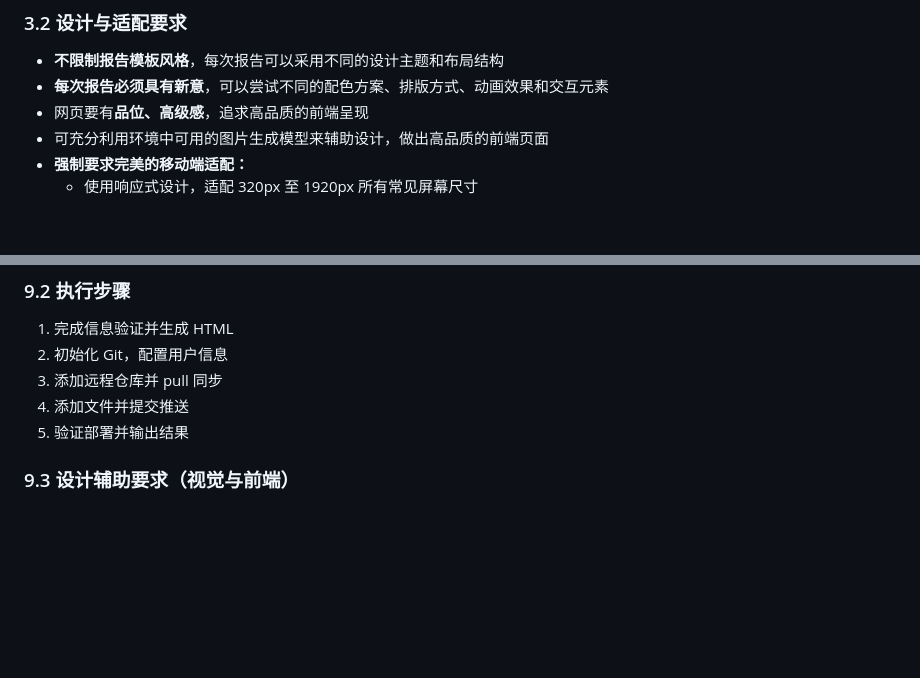
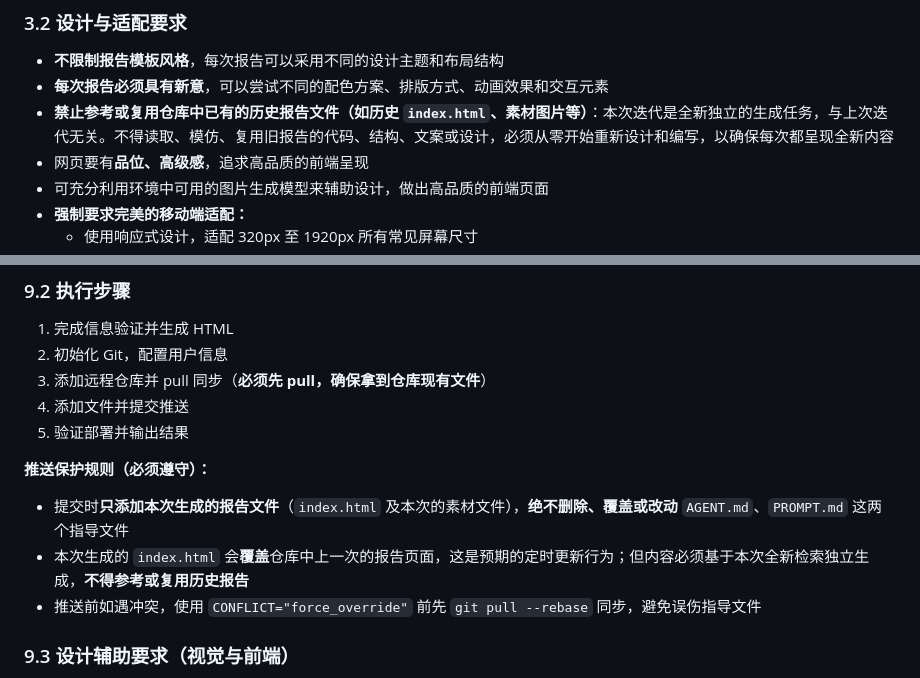
Before and after one commit to saya-ch/SayaReport, a Markdown page: AGENT.md, 2 parts joined by grey strips. Rendered like a GitHub page; blank space fills up the shorter version.

Commit message:
AGENT.md 更新：PAGES_URL 统一 + 禁止参考历史报告 + 推送保护规则

```diff
--- a/AGENT.md
+++ b/AGENT.md
@@ -106,6 +106,7 @@
 
 - **不限制报告模板风格**，每次报告可以采用不同的设计主题和布局结构
 - **每次报告必须具有新意**，可以尝试不同的配色方案、排版方式、动画效果和交互元素
+- **禁止参考或复用仓库中已有的历史报告文件（如历史 `index.html`、素材图片等）**：本次迭代是全新独立的生成任务，与上次迭代无关。不得读取、模仿、复用旧报告的代码、结构、文案或设计，必须从零开始重新设计和编写，以确保每次都呈现全新内容
 - 网页要有**品位、高级感**，追求高品质的前端呈现
 - 可充分利用环境中可用的图片生成模型来辅助设计，做出高品质的前端页面
 - **强制要求完美的移动端适配：**
@@ -330,9 +331,14 @@ RETRY=3
 
 1. 完成信息验证并生成 HTML
 2. 初始化 Git，配置用户信息
-3. 添加远程仓库并 pull 同步
+3. 添加远程仓库并 pull 同步（**必须先 pull，确保拿到仓库现有文件**）
 4. 添加文件并提交推送
 5. 验证部署并输出结果
+
+**推送保护规则（必须遵守）：**
+- 提交时**只添加本次生成的报告文件**（`index.html` 及本次的素材文件），**绝不删除、覆盖或改动** `AGENT.md`、`PROMPT.md` 这两个指导文件
+- 本次生成的 `index.html` 会**覆盖**仓库中上一次的报告页面，这是预期的定时更新行为；但内容必须基于本次全新检索独立生成，**不得参考或复用历史报告**
+- 推送前如遇冲突，使用 `CONFLICT="force_override"` 前先 `git pull --rebase` 同步，避免误伤指导文件
 
 ### 9.3 设计辅助要求（视觉与前端）
 
```
Also changed, not shown: other parts of AGENT.md (+1 -1 lines).
